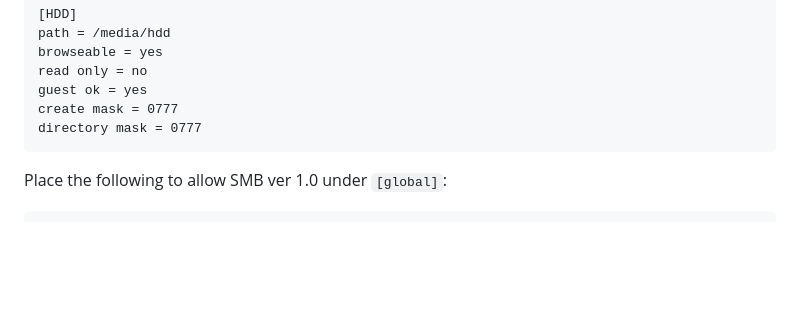
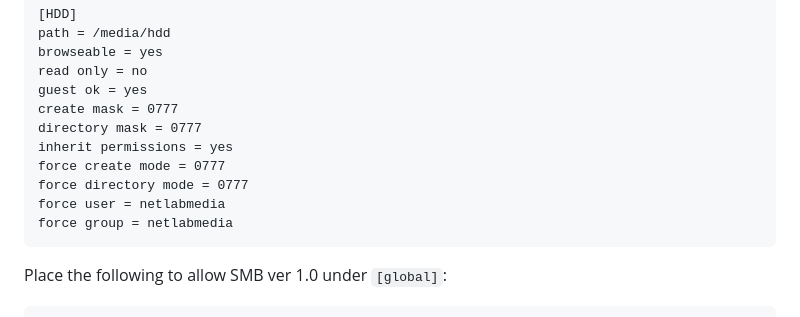
Before and after one commit to Salmon-Computer-Vision/salmon-computer-vision, a Markdown page: utils/pi/README.md, the part around the change. Rendered like a GitHub page; blank space fills up the shorter version.

Commit message:
Force permissions and ownership in samba

````diff
--- a/utils/pi/README.md
+++ b/utils/pi/README.md
@@ -60,6 +60,11 @@ read only = no
 guest ok = yes
 create mask = 0777
 directory mask = 0777
+inherit permissions = yes
+force create mode = 0777
+force directory mode = 0777
+force user = netlabmedia
+force group = netlabmedia
 ```
 
 Place the following to allow SMB ver 1.0 under `[global]`:
````
